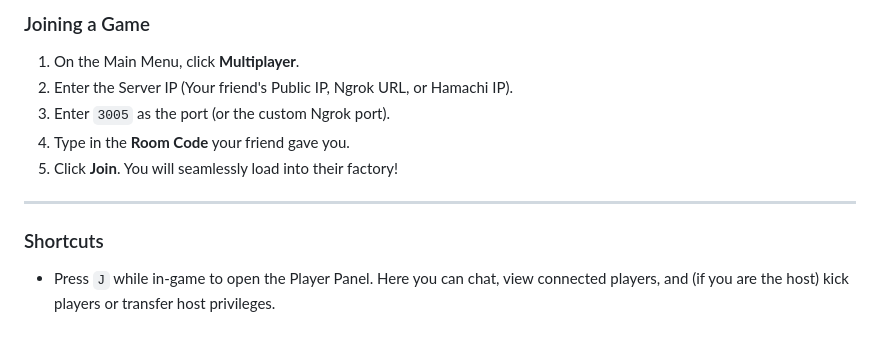
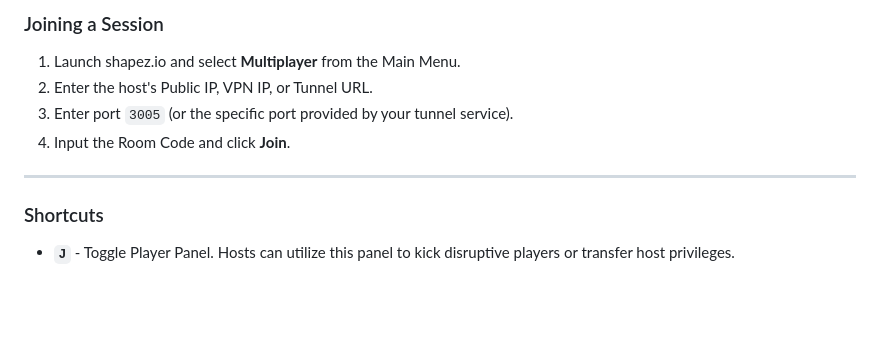
Before and after one commit to Vanir20342222/Shapez-Multiplayer, a Markdown page: README.md, the part around one of its changes. GitHub-like rendering; blank space fills up the shorter version.

```diff
--- a/README.md
+++ b/README.md
@@ -63,12 +61,11 @@ If you cannot port forward, you can use a tunneling service:
 
-### Joining a Game
-1. On the Main Menu, click **Multiplayer**.
-2. Enter the Server IP (Your friend's Public IP, Ngrok URL, or Hamachi IP).
-3. Enter `3005` as the port (or the custom Ngrok port).
-4. Type in the **Room Code** your friend gave you.
-5. Click **Join**. You will seamlessly load into their factory!
+### Joining a Session
+1. Launch shapez.io and select **Multiplayer** from the Main Menu.
+2. Enter the host's Public IP, VPN IP, or Tunnel URL.
+3. Enter port `3005` (or the specific port provided by your tunnel service).
+4. Input the Room Code and click **Join**.
 
 ---
 
 ### Shortcuts
-* Press `J` while in-game to open the Player Panel. Here you can chat, view connected players, and (if you are the host) kick players or transfer host privileges.
+* **`J`** - Toggle Player Panel. Hosts can utilize this panel to kick disruptive players or transfer host privileges.
```
Also changed, not shown: other parts of README.md (+40 -42 lines).
